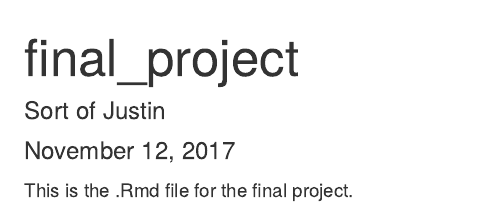
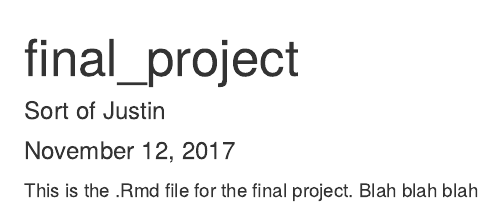
Before and after one commit to jmaki17/Ecooli_BCB546X-Fall2017, an R Markdown document (README.Rmd): the page in a window 1100 px wide, from its top. Rendered offline with R 4.5, knitr and Pandoc, with nearby package versions.

Commit message:
Blah blah blah

````diff
--- a/README.Rmd
+++ b/README.Rmd
@@ -10,4 +10,4 @@ knitr::opts_chunk$set(echo = TRUE)
 ```
 
 
-This is the .Rmd file for the final project.
+This is the .Rmd file for the final project.  Blah blah blah
````
